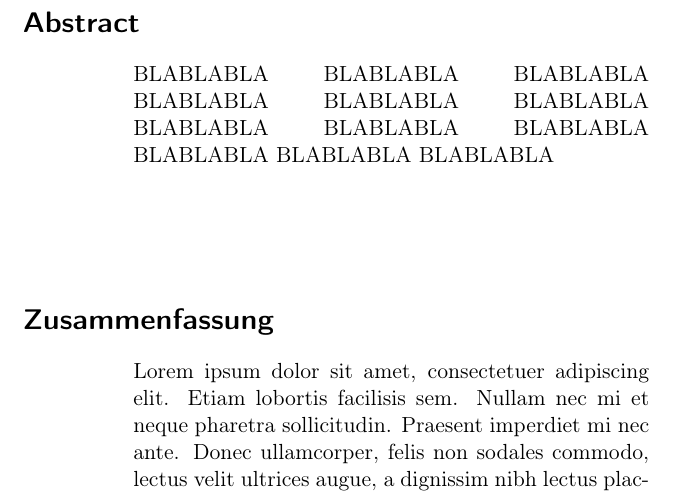
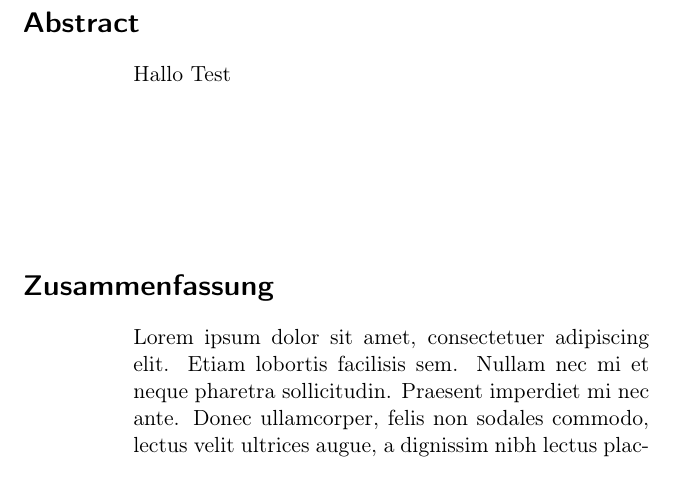
Before and after one commit to jmeyerhoefer/Testify, a LaTeX thesis (template/thesis.tex, which reads template/abstract.tex): part of page 3 of 21, cut so that both start at the same text. Compiled offline with pdfLaTeX.

```diff
--- a/template/abstract.tex
+++ b/template/abstract.tex
@@ -5,18 +5,7 @@
 
 \begin{center}
 \begin{minipage}[t]{0.7\textwidth}
-	BLABLABLA
-	BLABLABLA
-	BLABLABLA
-	BLABLABLA
-	BLABLABLA
-	BLABLABLA
-	BLABLABLA
-	BLABLABLA
-	BLABLABLA
-	BLABLABLA
-	BLABLABLA
-	BLABLABLA
+	Hallo Test
 \end{minipage}
 \end{center}
 
--- a/template/thesis.tex
+++ b/template/thesis.tex
@@ -99,7 +99,7 @@
 
 % Variables, Commands, Macros
 
-\input{./variables.tex}
+\input{variables.tex}
 
 %%%%%%%%%%%%%%%%%%%%%%%%%%%%%%%%%%%%%%%%%%%%%%%%%%%%%%%%%%%%%%%%%%%%%%%%%%%%%%%
 % Set PDF attributes %%%%%%%%%%%%%%%%%%%%%%%%%%%%%%%%%%%%%%%%%%%%%%%%%%%%%%%%%%
```
Also changed, not shown: .gitlab-ci.yml (+2 -1 lines), template/thesis.pdf.
